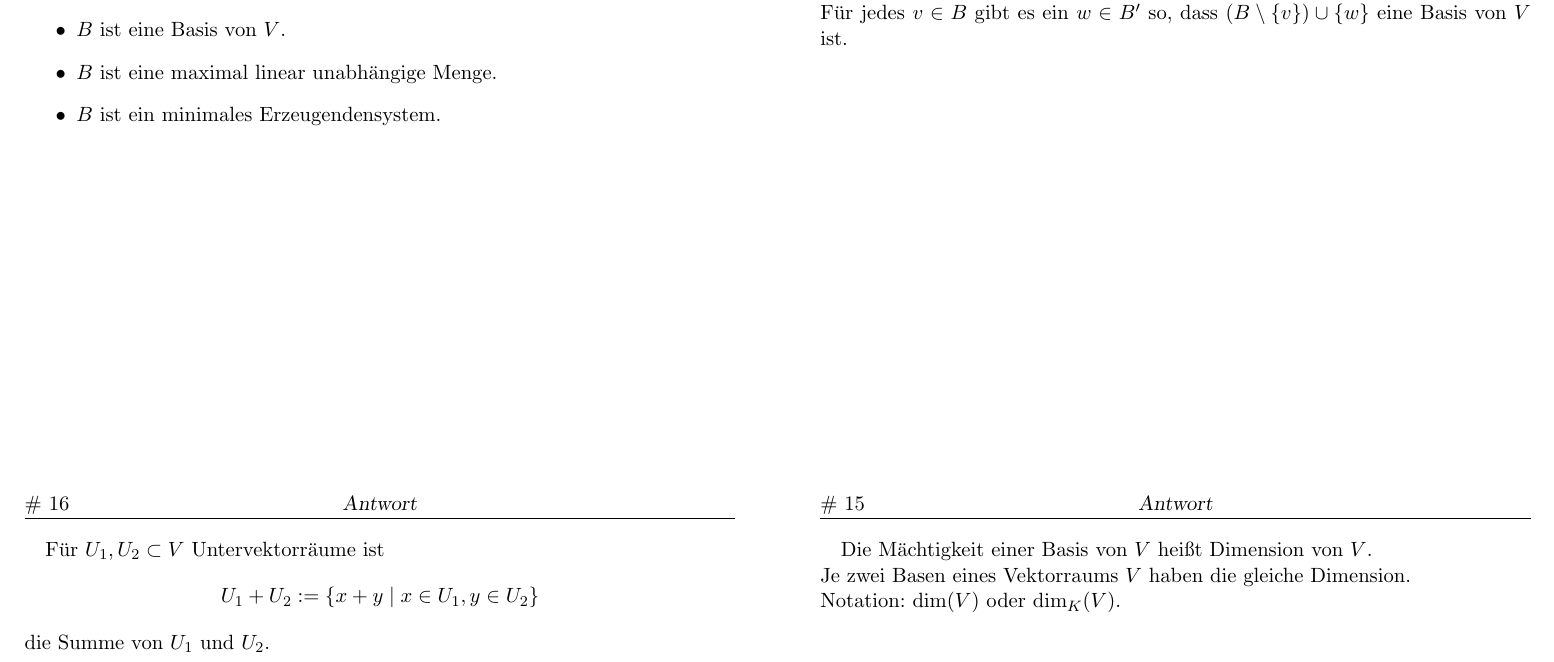
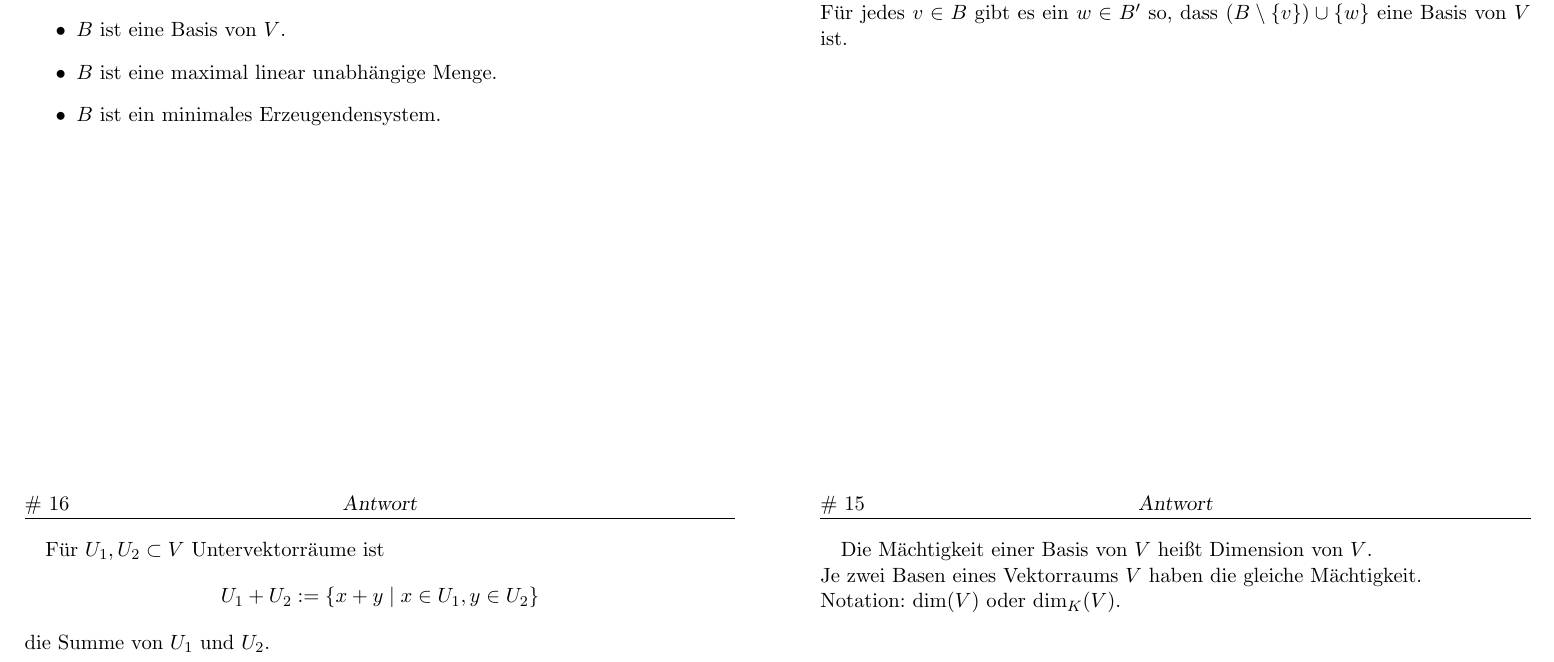
Before and after one commit to pavelzw/LA-I-Zusammenfassung, a LaTeX document (chapter3.tex): part of page 8 of 12, cut so that both start at the same text. Compiled offline with pdfLaTeX; an older LaTeX class or package is replaced by its successor.

Commit message:
A basis has no dimension in general

```diff
--- a/chapter3.tex
+++ b/chapter3.tex
@@ -131,7 +131,7 @@
 \end{karte}
 \begin{karte}{Definition Dimension}
     Die Mächtigkeit einer Basis von \(V\) heißt Dimension von \(V\). \\
-    Je zwei Basen eines Vektorraums \(V\) haben die gleiche Dimension. \\
+    Je zwei Basen eines Vektorraums \(V\) haben die gleiche Mächtigkeit. \\
     Notation: \( \dim(V) \) oder \( \dim_K(V) \).
 \end{karte}
 \subsection*{Konstruktion von Vektorräumen}
```
